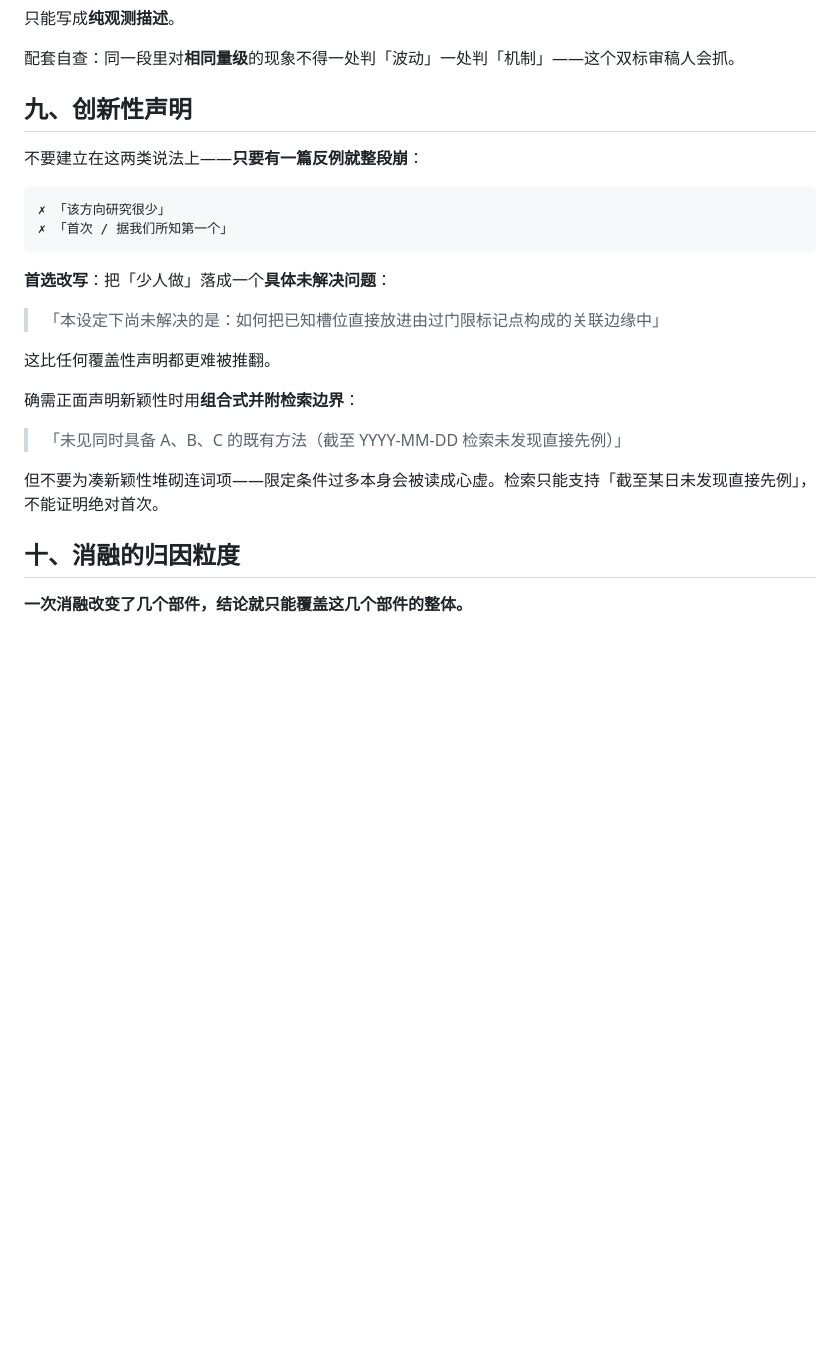
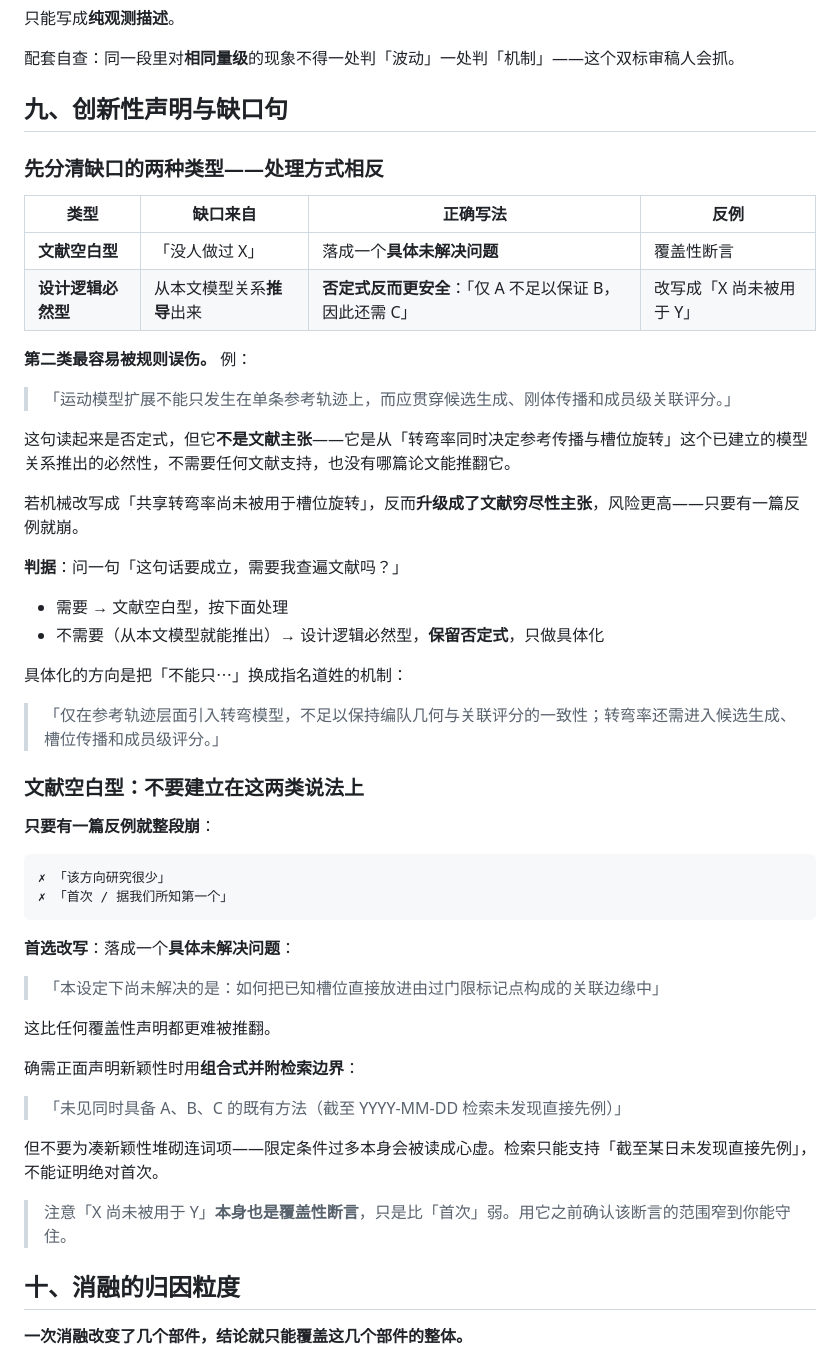
Before and after one commit to janeblackcc-gif/radar-tbd-paper-writing, a Markdown page: references/04-hedging.md, the part around the change. Drawn GitHub-style; blank space fills up the shorter version.

````diff
--- a/references/04-hedging.md
+++ b/references/04-hedging.md
@@ -182,16 +182,42 @@
 
 配套自查：同一段里对**相同量级**的现象不得一处判「波动」一处判「机制」——这个双标审稿人会抓。
 
-## 九、创新性声明
+## 九、创新性声明与缺口句
 
-不要建立在这两类说法上——**只要有一篇反例就整段崩**：
+### 先分清缺口的两种类型——处理方式相反
+
+| 类型 | 缺口来自 | 正确写法 | 反例 |
+|---|---|---|---|
+| **文献空白型** | 「没人做过 X」 | 落成一个**具体未解决问题** | 覆盖性断言 |
+| **设计逻辑必然型** | 从本文模型关系**推导**出来 | **否定式反而更安全**：「仅 A 不足以保证 B，因此还需 C」 | 改写成「X 尚未被用于 Y」 |
+
+**第二类最容易被规则误伤。** 例：
+
+> 「运动模型扩展不能只发生在单条参考轨迹上，而应贯穿候选生成、刚体传播和成员级关联评分。」
+
+这句读起来是否定式，但它**不是文献主张**——它是从「转弯率同时决定参考传播与槽位旋转」这个已建立的模型关系推出的必然性，不需要任何文献支持，也没有哪篇论文能推翻它。
+
+若机械改写成「共享转弯率尚未被用于槽位旋转」，反而**升级成了文献穷尽性主张**，风险更高——只要有一篇反例就崩。
+
+**判据**：问一句「这句话要成立，需要我查遍文献吗？」
+
+- 需要 → 文献空白型，按下面处理
+- 不需要（从本文模型就能推出）→ 设计逻辑必然型，**保留否定式**，只做具体化
+
+具体化的方向是把「不能只⋯」换成指名道姓的机制：
+
+> 「仅在参考轨迹层面引入转弯模型，不足以保持编队几何与关联评分的一致性；转弯率还需进入候选生成、槽位传播和成员级评分。」
+
+### 文献空白型：不要建立在这两类说法上
+
+**只要有一篇反例就整段崩**：
 
 ```
 ✗ 「该方向研究很少」
 ✗ 「首次 / 据我们所知第一个」
 ```
 
-**首选改写**：把「少人做」落成一个**具体未解决问题**：
+**首选改写**：落成一个**具体未解决问题**：
 
 > 「本设定下尚未解决的是：如何把已知槽位直接放进由过门限标记点构成的关联边缘中」
 
@@ -202,6 +228,8 @@
 > 「未见同时具备 A、B、C 的既有方法（截至 YYYY-MM-DD 检索未发现直接先例）」
 
 但不要为凑新颖性堆砌连词项——限定条件过多本身会被读成心虚。检索只能支持「截至某日未发现直接先例」，不能证明绝对首次。
+
+> 注意「X 尚未被用于 Y」**本身也是覆盖性断言**，只是比「首次」弱。用它之前确认该断言的范围窄到你能守住。
 
 ## 十、消融的归因粒度
 
````
Also changed, not shown: references/02-narrative.md (+2 -0 lines), references/10-chinese.md (+19 -10 lines).
